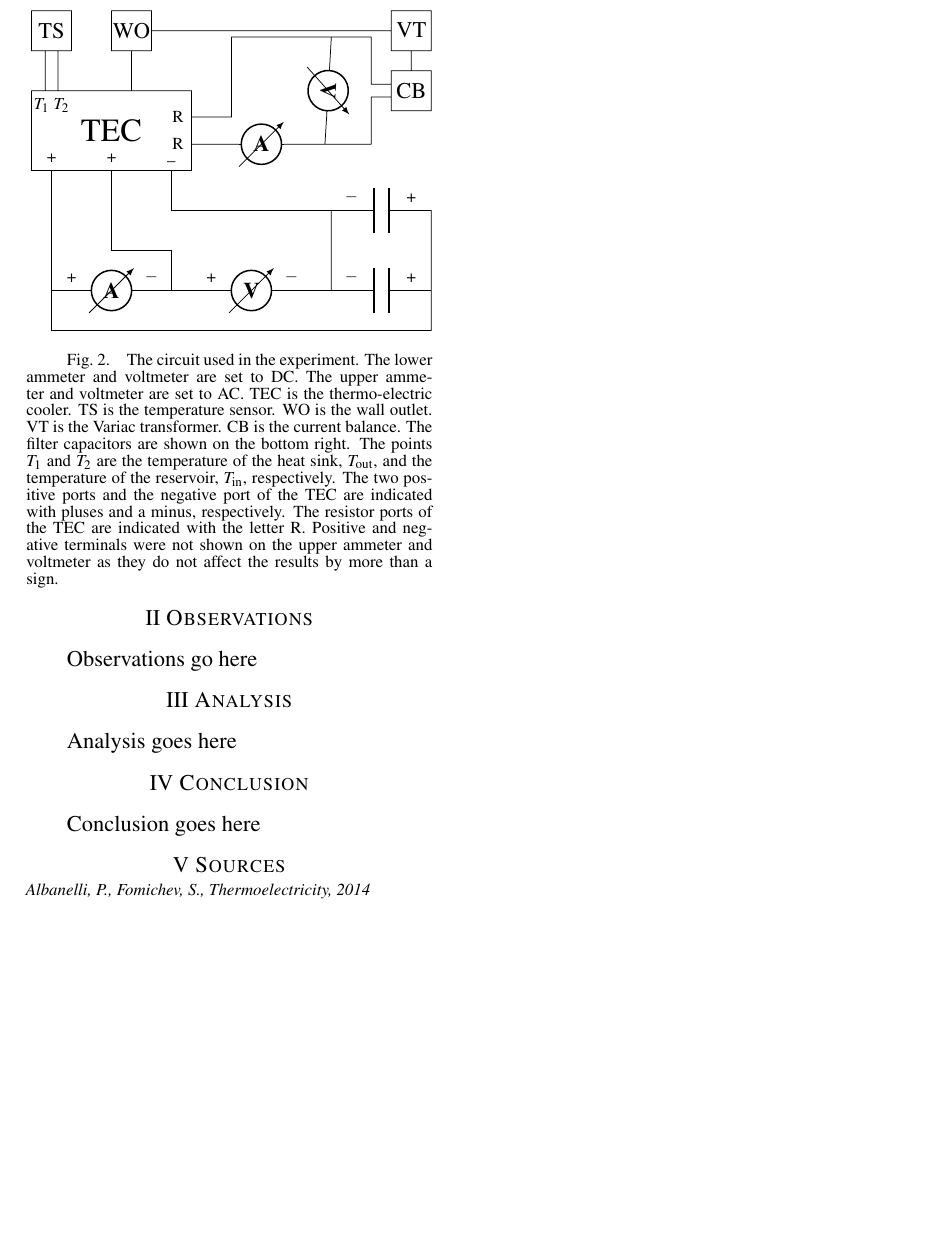
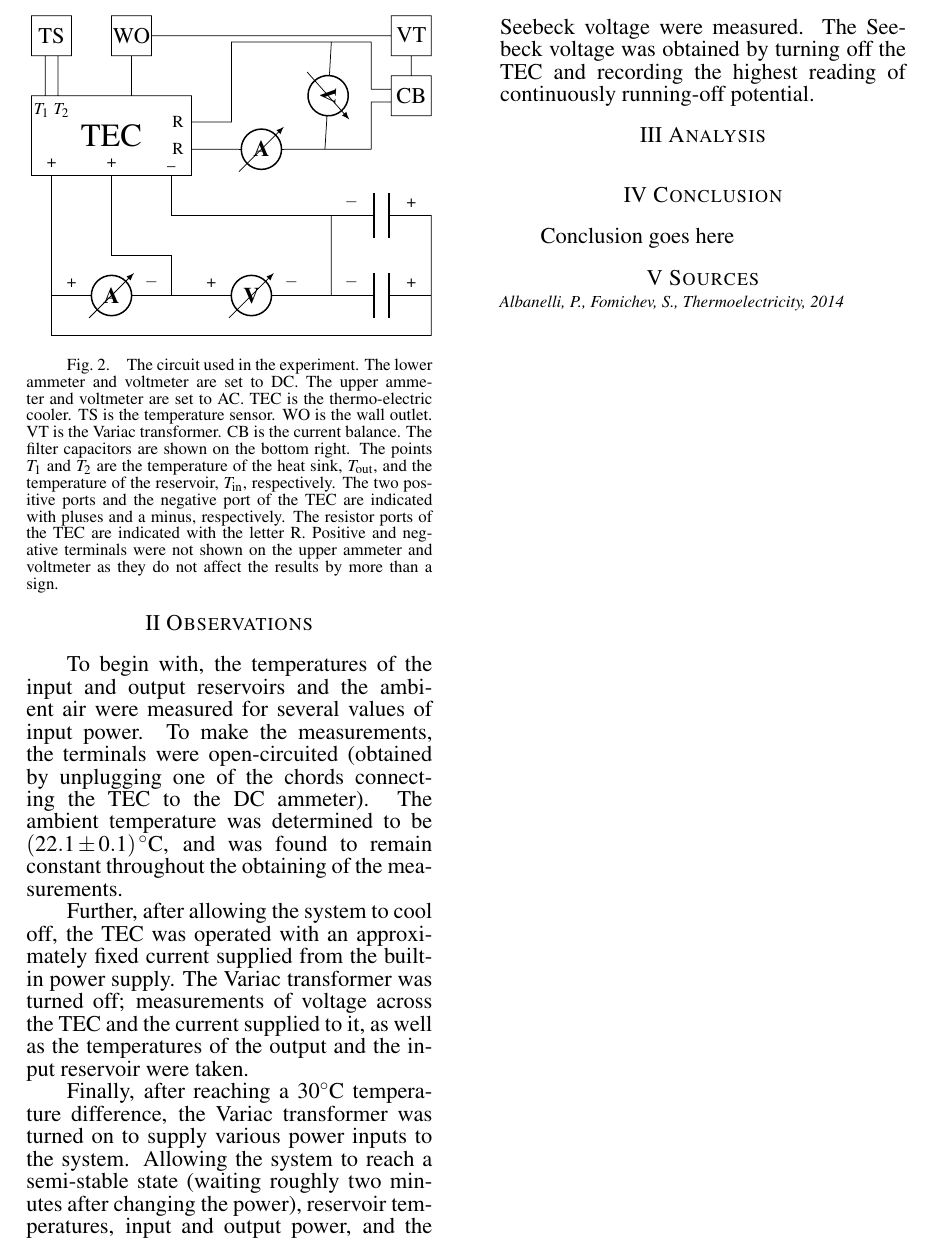
Before and after one commit to AndreyBorisKhesin/PHY324, a LaTeX document (thermoelectricity/paper.tex): part of page 2 of 2, cut at the place of the change, the shorter picture padded with empty space. Compiled offline with pdfLaTeX; TikZ figures are drawn from their code, not taken from saved files.

Commit message:
Procedure

```diff
--- a/thermoelectricity/paper.tex
+++ b/thermoelectricity/paper.tex
@@ -93,11 +93,15 @@ Positive and negative terminals were not shown on the upper ammeter and voltmete
 
 \papersec{Observations}
 
-	Observations go here
+	To begin with, the temperatures of the input and output reservoirs and the ambient air were measured for several values of input power. To make the measurements, the terminals were open-circuited (obtained by unplugging one of the chords connecting the TEC to the DC ammeter). The ambient temperature was determined to be \( \pars{22.1 \pm 0.1} \si{\celsius} \), and was found to remain constant throughout the obtaining of the measurements.
+
+	Further, after allowing the system to cool off, the TEC was operated with an approximately fixed current supplied from the built-in power supply. The Variac transformer was turned off; measurements of voltage across the TEC and the current supplied to it, as well as the temperatures of the output and the input reservoir were taken.
+
+	Finally, after reaching a \( 30 \si{\celsius} \) temperature difference, the Variac transformer was turned on to supply various power inputs to the system. Allowing the system to reach a semi-stable state (waiting roughly two minutes after changing the power), reservoir temperatures, input and output power, and the Seebeck voltage were measured. The Seebeck voltage was obtained by turning off the TEC and recording the highest reading of continuously running-off potential.
 
 \papersec{Analysis}
 
-	Analysis goes here
+
 
 \papersec{Conclusion}
 
```
